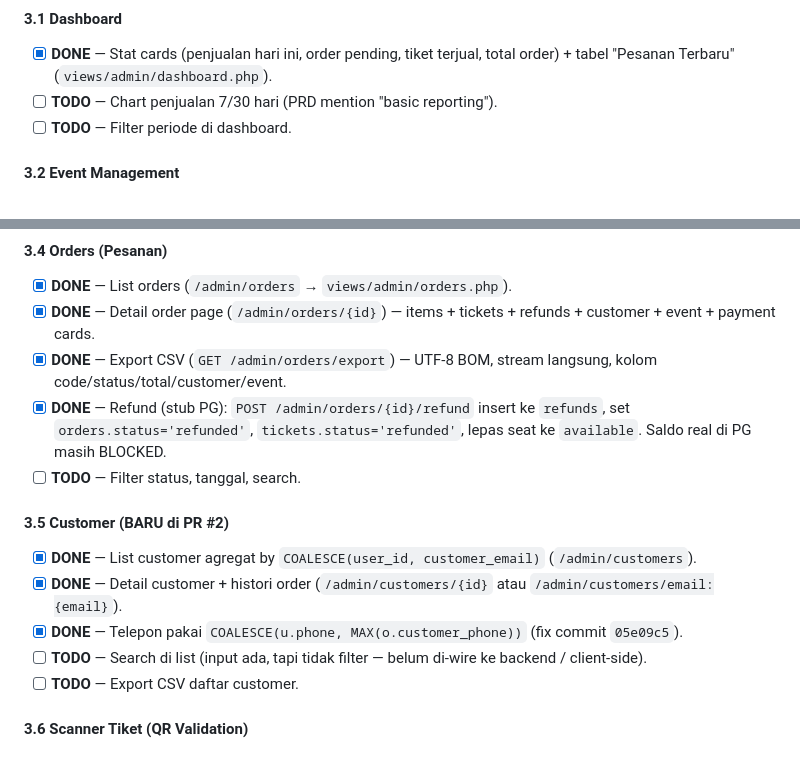
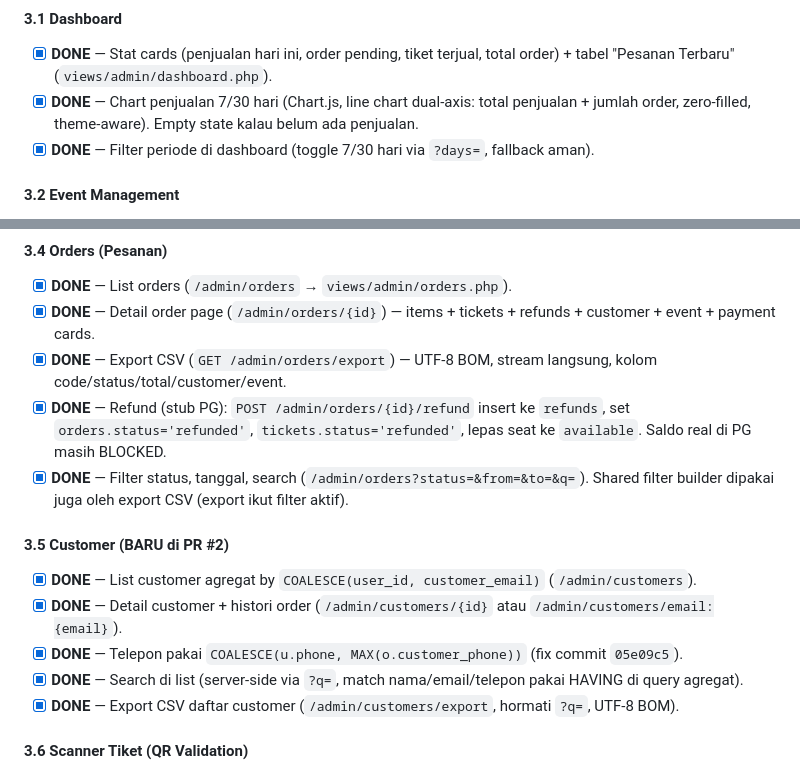
Before and after one commit to kurniaiqsan-creator/web, a Markdown page: docs/ROADMAP.md, 2 parts joined by grey strips. Rendered like a GitHub page.

Commit message:
docs(roadmap): mark dashboard chart, orders filter, customer search/export done

```diff
--- a/docs/ROADMAP.md
+++ b/docs/ROADMAP.md
@@ -50,8 +50,8 @@ Stack saat ini: PHP 8.1 (no framework, custom MVC), MariaDB 10.6, CoreUI Bootstr
 #### 3.1 Dashboard
 
 - [x] **DONE** — Stat cards (penjualan hari ini, order pending, tiket terjual, total order) + tabel "Pesanan Terbaru" (`views/admin/dashboard.php`).
-- [ ] **TODO** — Chart penjualan 7/30 hari (PRD mention "basic reporting").
-- [ ] **TODO** — Filter periode di dashboard.
+- [x] **DONE** — Chart penjualan 7/30 hari (Chart.js, line chart dual-axis: total penjualan + jumlah order, zero-filled, theme-aware). Empty state kalau belum ada penjualan.
+- [x] **DONE** — Filter periode di dashboard (toggle 7/30 hari via `?days=`, fallback aman).
 
 #### 3.2 Event Management
 
@@ -72,15 +72,15 @@ Stack saat ini: PHP 8.1 (no framework, custom MVC), MariaDB 10.6, CoreUI Bootstr
 - [x] **DONE** — Detail order page (`/admin/orders/{id}`) — items + tickets + refunds + customer + event + payment cards.
 - [x] **DONE** — Export CSV (`GET /admin/orders/export`) — UTF-8 BOM, stream langsung, kolom code/status/total/customer/event.
 - [x] **DONE** — Refund (stub PG): `POST /admin/orders/{id}/refund` insert ke `refunds`, set `orders.status='refunded'`, `tickets.status='refunded'`, lepas seat ke `available`. Saldo real di PG masih BLOCKED.
-- [ ] **TODO** — Filter status, tanggal, search.
+- [x] **DONE** — Filter status, tanggal, search (`/admin/orders?status=&from=&to=&q=`). Shared filter builder dipakai juga oleh export CSV (export ikut filter aktif).
 
 #### 3.5 Customer (BARU di PR #2)
 
 - [x] **DONE** — List customer agregat by `COALESCE(user_id, customer_email)` (`/admin/customers`).
 - [x] **DONE** — Detail customer + histori order (`/admin/customers/{id}` atau `/admin/customers/email:{email}`).
 - [x] **DONE** — Telepon pakai `COALESCE(u.phone, MAX(o.customer_phone))` (fix commit `05e09c5`).
-- [ ] **TODO** — Search di list (input ada, tapi tidak filter — belum di-wire ke backend / client-side).
-- [ ] **TODO** — Export CSV daftar customer.
+- [x] **DONE** — Search di list (server-side via `?q=`, match nama/email/telepon pakai HAVING di query agregat).
+- [x] **DONE** — Export CSV daftar customer (`/admin/customers/export`, hormati `?q=`, UTF-8 BOM).
 
 #### 3.6 Scanner Tiket (QR Validation)
 
```
